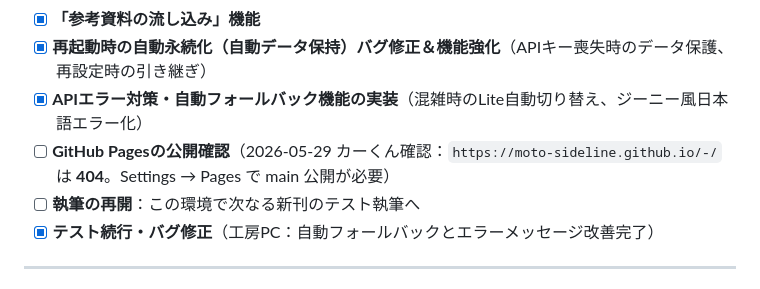
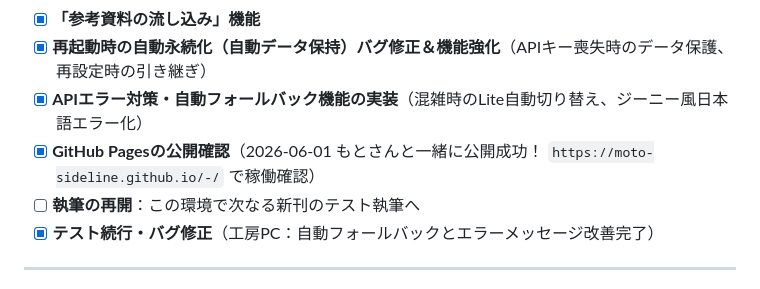
Before and after one commit to moto-sideline/-, a Markdown page: status.md, the part around the change. Rendered like a GitHub page.

Commit message:
Mark GitHub Pages deployment as completed in status.md

```diff
--- a/status.md
+++ b/status.md
@@ -86,7 +86,7 @@
 - [x] **「参考資料の流し込み」機能**
 - [x] **再起動時の自動永続化（自動データ保持）バグ修正＆機能強化**（APIキー喪失時のデータ保護、再設定時の引き継ぎ）
 - [x] **APIエラー対策・自動フォールバック機能の実装**（混雑時のLite自動切り替え、ジーニー風日本語エラー化）
-- [ ] **GitHub Pagesの公開確認**（2026-05-29 カーくん確認：`https://moto-sideline.github.io/-/` は **404**。Settings → Pages で main 公開が必要）
+- [x] **GitHub Pagesの公開確認**（2026-06-01 もとさんと一緒に公開成功！ `https://moto-sideline.github.io/-/` で稼働確認）
 - [ ] **執筆の再開**：この環境で次なる新刊のテスト執筆へ
 - [x] **テスト続行・バグ修正**（工房PC：自動フォールバックとエラーメッセージ改善完了）
 
```
